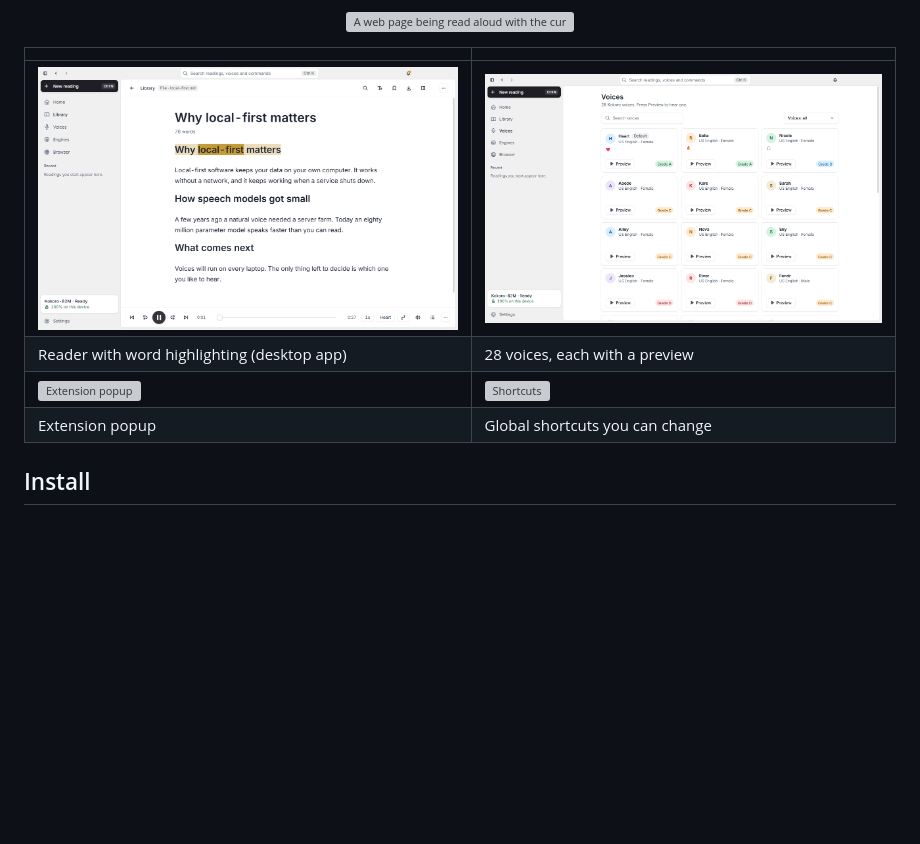
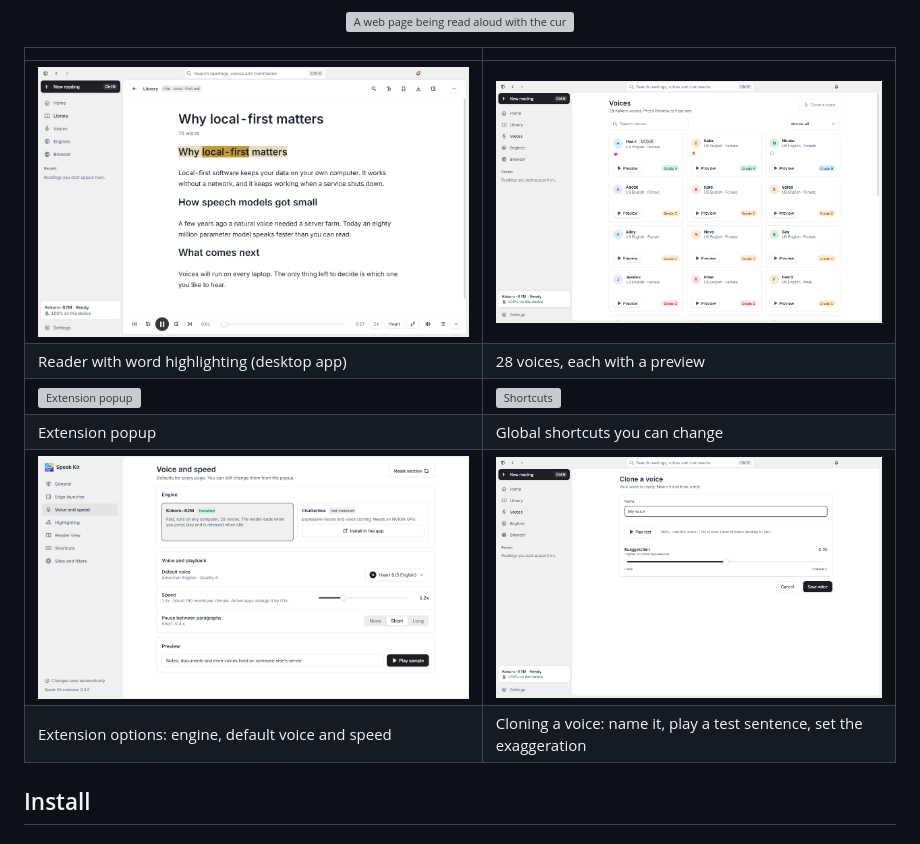
Before and after one commit to NourEldinShobier/speak-kit, a Markdown page: README.md, the part around the change. Drawn GitHub-style; pictures changed too: docs/screenshots/app-cloning.png (added), docs/screenshots/app-reader.png, docs/screenshots/app-voices.png; blank space fills up the shorter version; grey boxes are pictures that could not be loaded.

Commit message:
docs: README shows the extension options page and the cloning flow; all README screenshots recaptured from the current build
Co-Authored-By: Claude Sonnet 5.5 <noreply@anthropic.com>

```diff
--- a/README.md
+++ b/README.md
@@ -27,6 +27,8 @@ A private text-to-speech reader. Select text in Chrome, press a key, and a natur
 | Reader with word highlighting (desktop app) | 28 voices, each with a preview |
 | ![Extension popup](docs/screenshots/popup-playing.png) | ![Shortcuts](docs/screenshots/app-shortcuts.png) |
 | Extension popup | Global shortcuts you can change |
+| ![Extension options, voice and speed](docs/screenshots/options-voice.png) | ![Voice cloning, naming the voice](docs/screenshots/app-cloning.png) |
+| Extension options: engine, default voice and speed | Cloning a voice: name it, play a test sentence, set the exaggeration |
 
 ## Install
 
```
